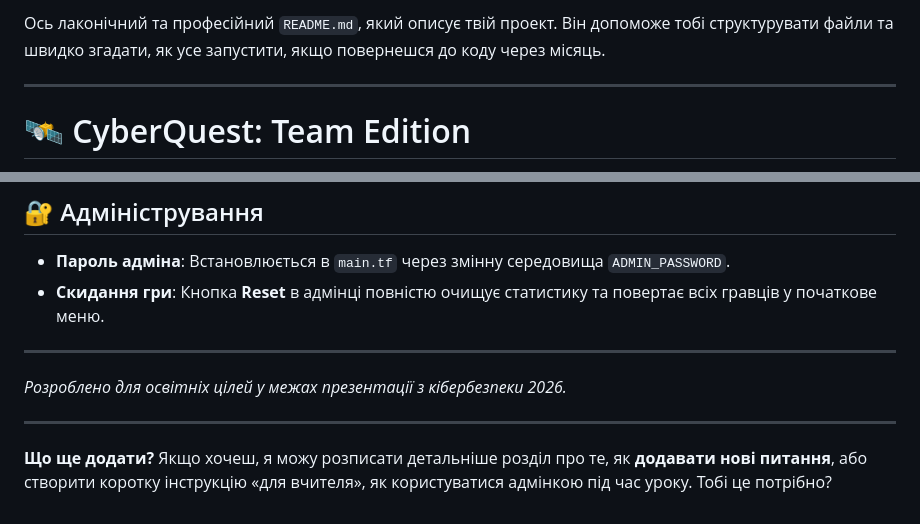
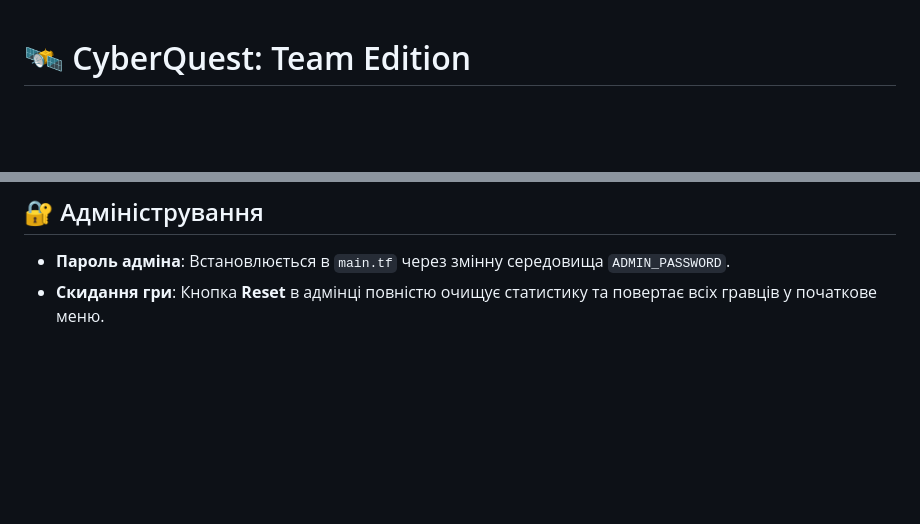
Before and after one commit to G4rr/cyberquest-2026, a Markdown page: README.md, 2 parts joined by grey strips. GitHub-like rendering; blank space fills up the shorter version.

Commit message:
Update README.md content and structure

```diff
--- a/README.md
+++ b/README.md
@@ -1,7 +1,3 @@
-Ось лаконічний та професійний `README.md`, який описує твій проект. Він допоможе тобі структурувати файли та швидко згадати, як усе запустити, якщо повернешся до коду через місяць.
-
----
-
 # 🛰️ CyberQuest: Team Edition
 
 **CyberQuest** — це інтерактивна платформа для проведення кібербезпекових змагань у класі. Проект реалізований як синхронізована гра: учні об’єднуються у команди («столи»), чекають сигналу вчителя та змагаються в реальному часі.
@@ -68,11 +64,3 @@ terraform apply -auto-approve
 
 * **Пароль адміна**: Встановлюється в `main.tf` через змінну середовища `ADMIN_PASSWORD`.
 * **Скидання гри**: Кнопка **Reset** в адмінці повністю очищує статистику та повертає всіх гравців у початкове меню.
-
----
-
-*Розроблено для освітніх цілей у межах презентації з кібербезпеки 2026.*
-
----
-
-**Що ще додати?** Якщо хочеш, я можу розписати детальніше розділ про те, як **додавати нові питання**, або створити коротку інструкцію «для вчителя», як користуватися адмінкою під час уроку. Тобі це потрібно?
```
